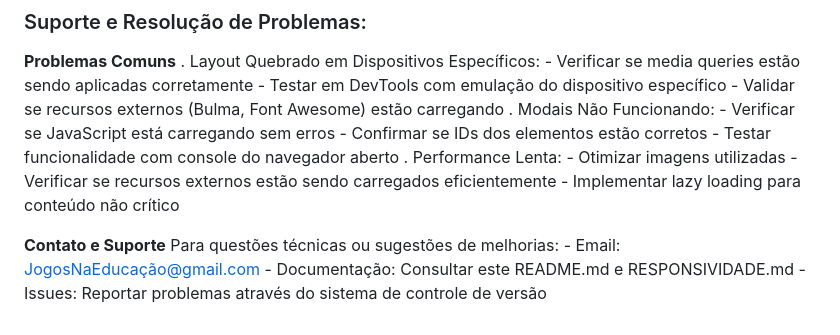
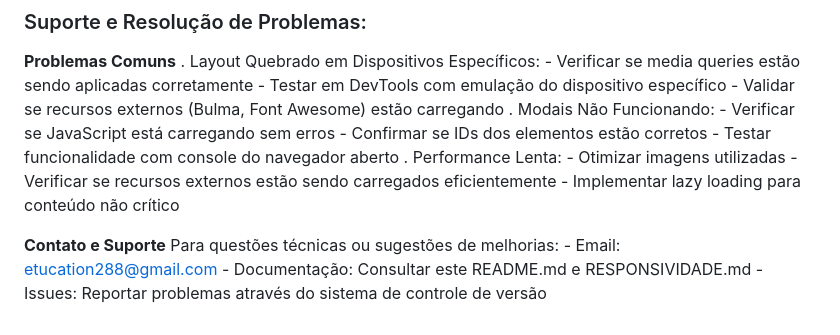
Before and after one commit to LucasLeal0619/Jogos-Educacionais, a Markdown page: README.md, the part around the change. Drawn GitHub-style.

Commit message:
Alteração do email no README.md

```diff
--- a/README.md
+++ b/README.md
@@ -345,5 +345,5 @@ Confirmar se IDs dos elementos estão corretos - Testar funcionalidade com conso
 
 **Contato e Suporte**
 Para  	questões  	técnicas  	ou  	sugestões  	de  	melhorias:  	-  	Email:
-JogosNaEducação@gmail.com - Documentação: Consultar este README.md e
+etucation288@gmail.com - Documentação: Consultar este README.md e
 RESPONSIVIDADE.md - Issues: Reportar problemas através do sistema de controle de versão
```
